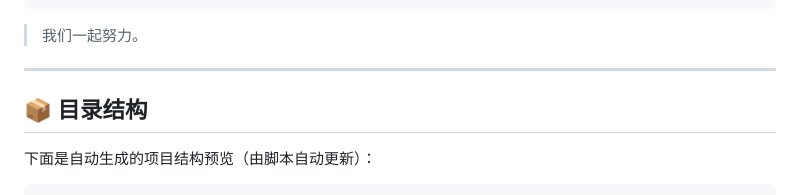
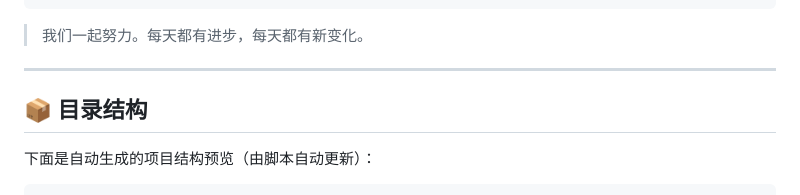
Before and after one commit to WiJn13/Learn, a Markdown page: README.md, the part around the change. Drawn GitHub-style.

Commit message:
Update learning encouragement note

````diff
--- a/README.md
+++ b/README.md
@@ -59,7 +59,7 @@
 ```
 <!-- INDEX-END -->
 
-> 我们一起努力。
+> 我们一起努力。每天都有进步，每天都有新变化。
 ---
 
 ## 📦 目录结构
````
